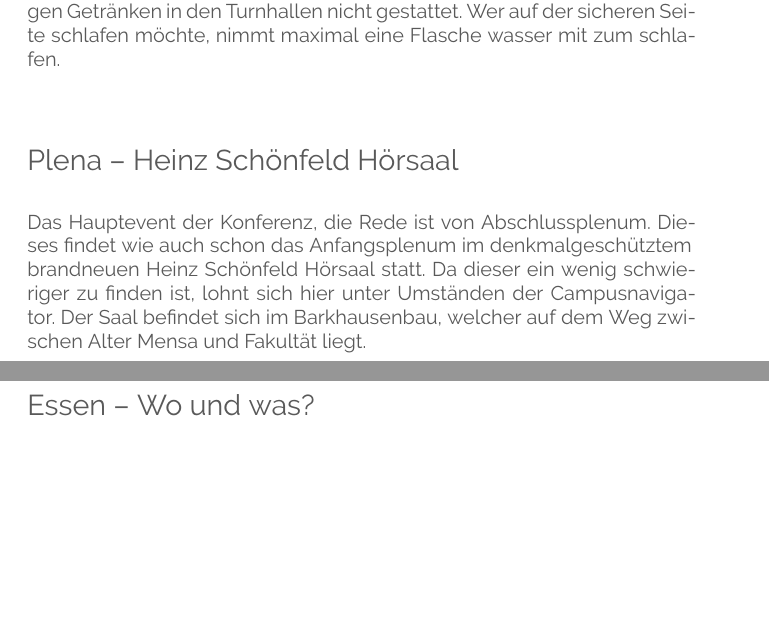
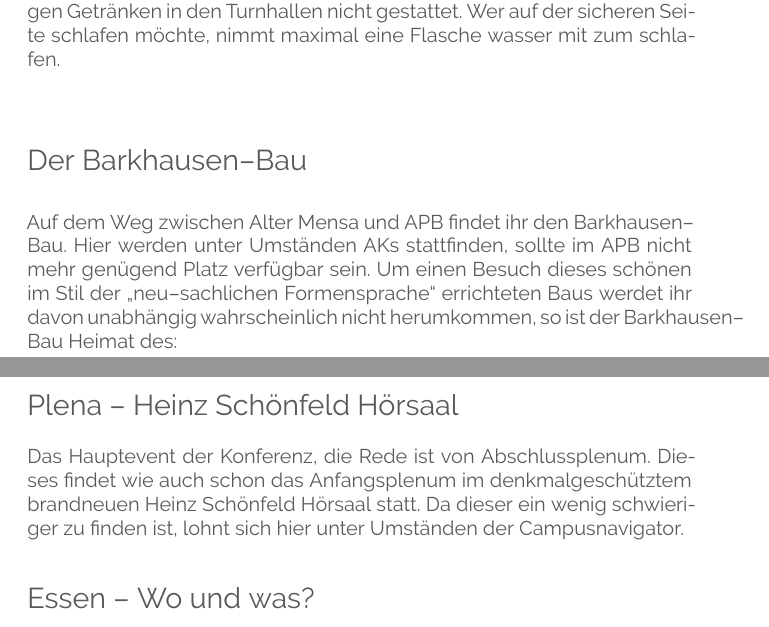
Before and after one commit to fsr/kif470-heft, a LaTeX document (main.tex, which reads texts/where_when.tex): two parts of pages 11 and 12 of 22, joined at a grey line, cut so that both start at the same text, the shorter picture padded with empty space. Compiled offline with XeLaTeX.

Commit message:
Added section Barkhausen-Bau

```diff
--- a/texts/where_when.tex
+++ b/texts/where_when.tex
@@ -48,11 +48,15 @@ Ist dies nicht der Fall, so werden wir über Ausweichpläne informieren.
 Generell ist der Verzehr von alkohol- und zuckerhaltigen Getränken in den Turnhallen nicht gestattet.
 Wer auf der sicheren Seite schlafen möchte, nimmt maximal eine Flasche wasser mit zum schlafen.
 
+\section*{Der Barkhausen--Bau}
+Auf dem Weg zwischen Alter Mensa und APB findet ihr den Barkhausen--Bau.
+Hier werden unter Umständen AKs stattfinden, sollte im APB nicht mehr genügend Platz verfügbar sein.
+Um einen Besuch dieses schönen im Stil der \enquote{neu--sachlichen Formensprache} errichteten Baus werdet ihr davon unabhängig wahrscheinlich nicht herumkommen, so ist der Barkhausen--Bau Heimat des:
+
 \section*{Plena -- Heinz Schönfeld Hörsaal}
 Das Hauptevent der Konferenz, die Rede ist von Abschlussplenum.
 Dieses findet wie auch schon das Anfangsplenum im denkmalgeschütztem brandneuen Heinz Schönfeld Hörsaal statt.
 Da dieser ein wenig schwieriger zu finden ist, lohnt sich hier unter Umständen der Campusnavigator.
-Der Saal befindet sich im Barkhausenbau, welcher auf dem Weg zwischen Alter Mensa und Fakultät liegt.
 
 \section*{Essen -- Wo und was?}
 Neben des ewigen Frühstücks (und etwaigen Attraktionen auf dem Parkplatz…), werden wir donnerstags am Teich grillen, sodass ihr euch mit reichlich Fleisch, Käse und Gemüse den Magen vollstopfen könnt.
```
